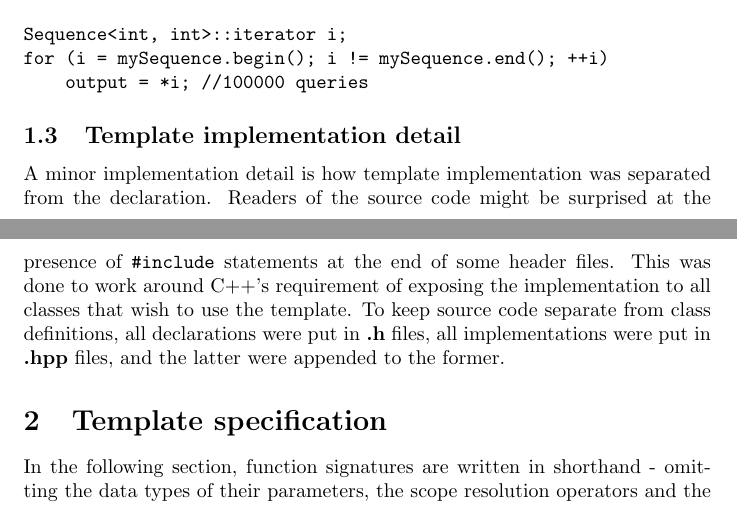
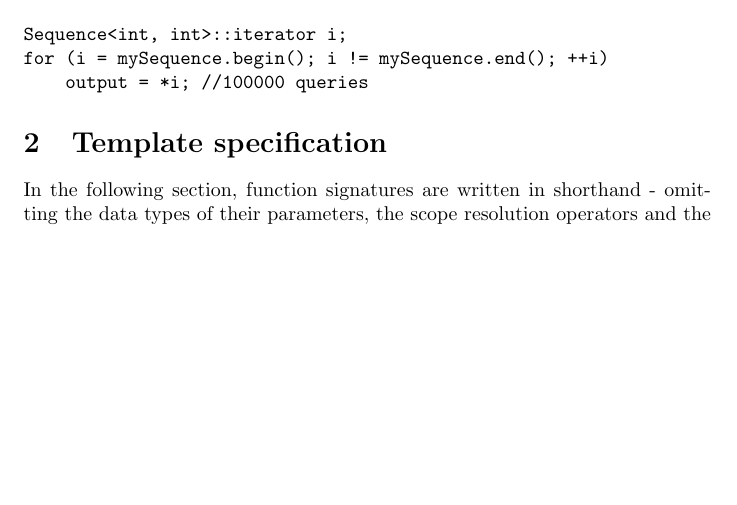
Before and after one commit to Lachcim/szopinski-eads, a LaTeX document (docs/report.tex): two parts of pages 2 and 3 of 7 before the commit and part of page 2 of 7 after it, the two joined at a grey line, cut so that both start at the same text, the shorter picture padded with empty space. Compiled offline with pdfLaTeX.

Commit message:
Update report.tex

```diff
--- a/docs/report.tex
+++ b/docs/report.tex
@@ -102,16 +102,6 @@ for (i = mySequence.begin(); i != mySequence.end(); ++i)
     output = *i; //100000 queries
 \end{verbatim}
 
-\subsection{Template implementation detail}
-
-A minor implementation detail is how template implementation was separated from
-the declaration. Readers of the source code might be surprised at the presence
-of {\tt \#include} statements at the end of some header files. This was done to
-work around C++'s requirement of exposing the implementation to all classes that
-wish to use the template. To keep source code separate from class definitions,
-all declarations were put in {\bf .h} files, all implementations were put in
-{\bf .hpp} files, and the latter were appended to the former.
-
 \section{Template specification}
 
 In the following section, function signatures are written in shorthand -
```
Also changed, not shown: docs/report.tex (12 more changed lines).
